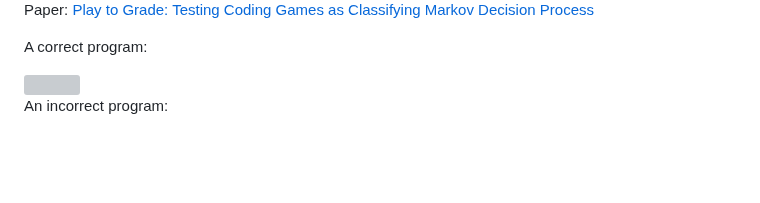
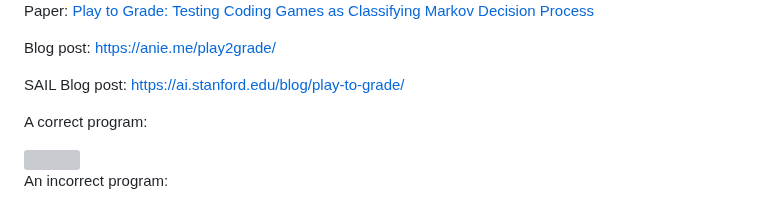
Before and after one commit to windweller/play-to-grade, a Markdown page: README.md, the part around the change. Rendered like a GitHub page; blank space fills up the shorter version; grey boxes are pictures that could not be loaded.

```diff
--- a/README.md
+++ b/README.md
@@ -3,6 +3,10 @@
 <img src="https://github.com/windweller/play-to-grade/blob/main/images/thumbnail.png?raw=true" style='height: 295.6px; width: 175.4px;'>
 
 Paper: [Play to Grade: Testing Coding Games as Classifying Markov Decision Process](https://arxiv.org/abs/2110.14615)
+
+Blog post: https://anie.me/play2grade/
+
+SAIL Blog post: https://ai.stanford.edu/blog/play-to-grade/
 
 A correct program:
 
```
